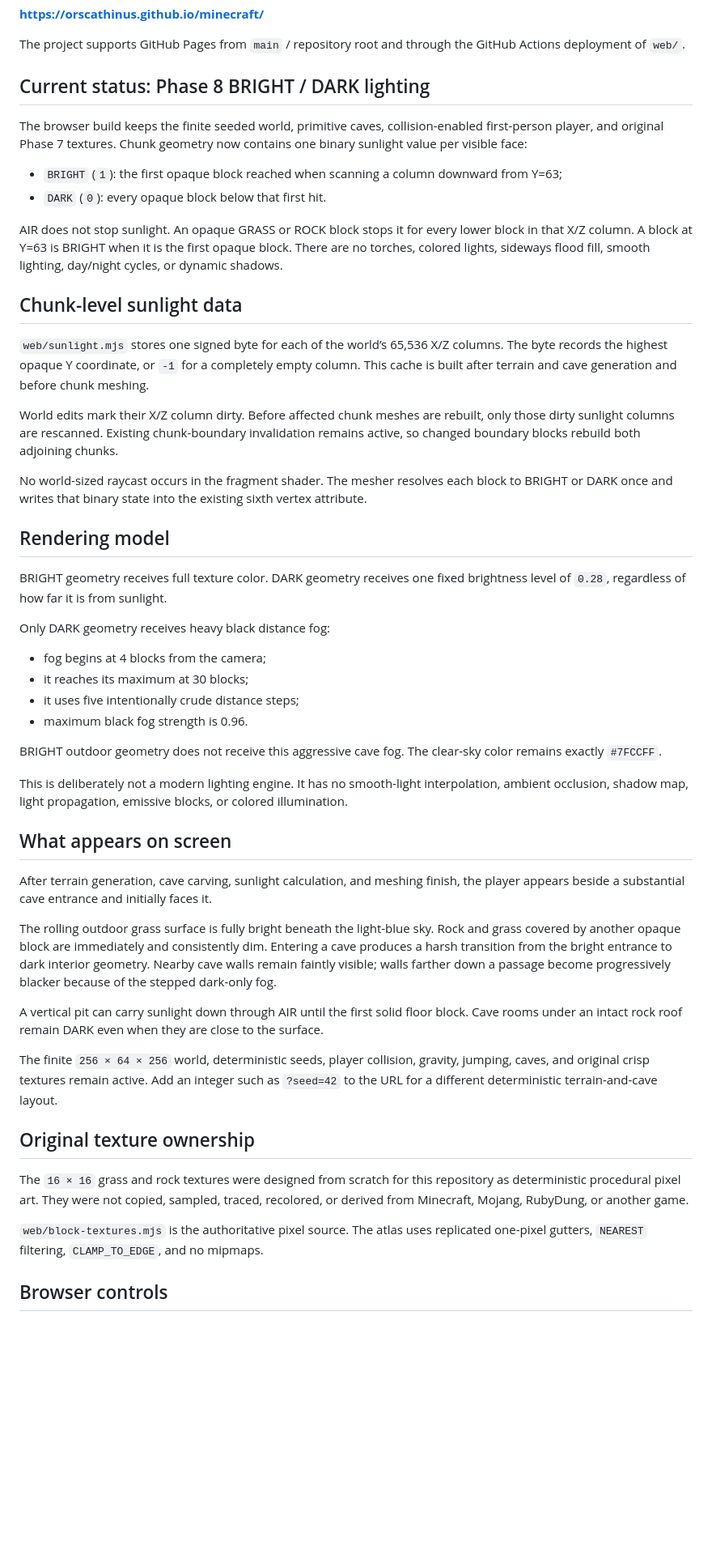
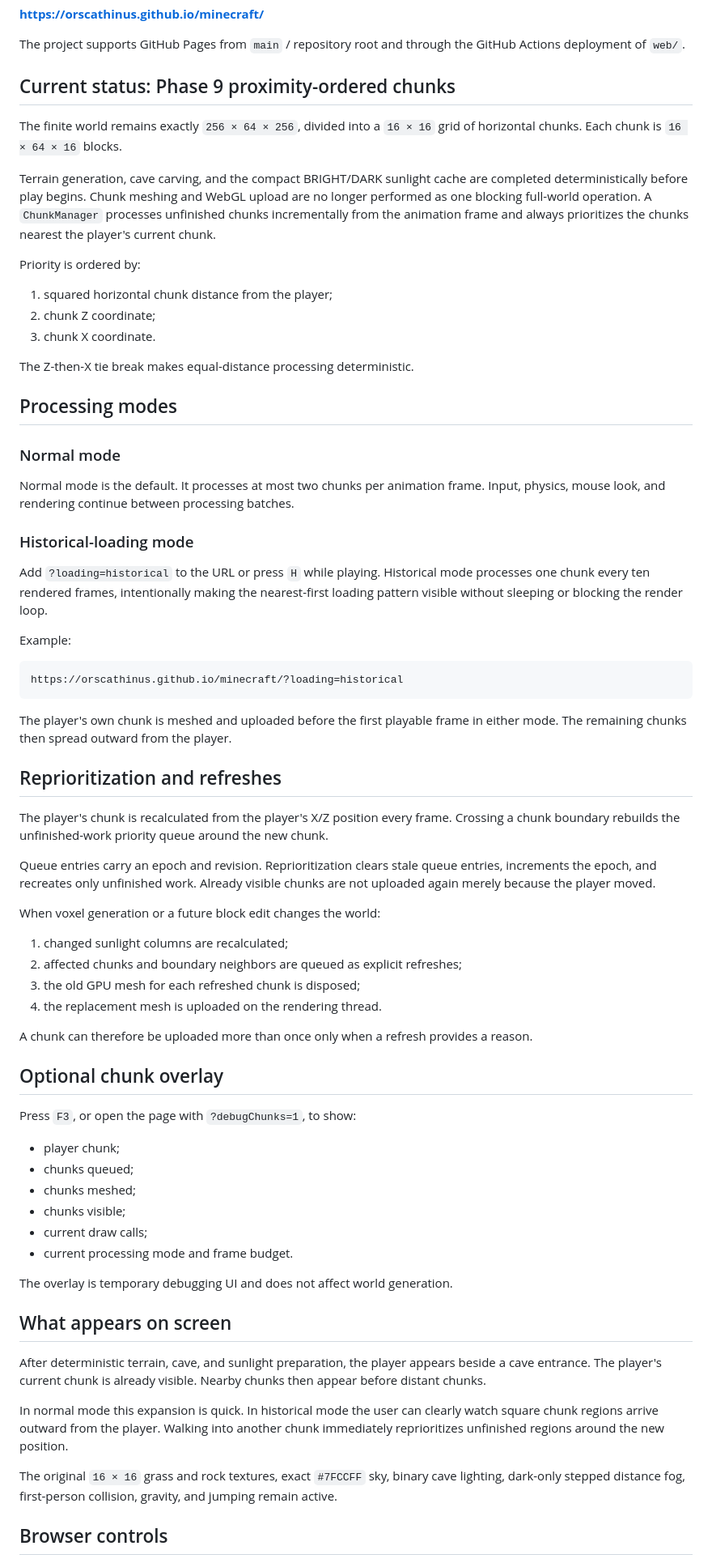
Before and after one commit to orscathinus/minecraft, a Markdown page: README.md, the part around one of its changes. Shown at 81% size. Rendered like a GitHub page; blank space fills up the shorter version.

Commit message:
Document Phase 9 proximity chunk processing

````diff
--- a/README.md
+++ b/README.md
@@ -10,53 +10,73 @@ This is an independent educational recreation. It is not affiliated with Mojang
 
 The project supports GitHub Pages from `main` / repository root and through the GitHub Actions deployment of `web/`.
 
-## Current status: Phase 8 BRIGHT / DARK lighting
+## Current status: Phase 9 proximity-ordered chunks
 
-The browser build keeps the finite seeded world, primitive caves, collision-enabled first-person player, and original Phase 7 textures. Chunk geometry now contains one binary sunlight value per visible face:
+The finite world remains exactly `256 × 64 × 256`, divided into a `16 × 16` grid of horizontal chunks. Each chunk is `16 × 64 × 16` blocks.
 
-- `BRIGHT` (`1`): the first opaque block reached when scanning a column downward from Y=63;
-- `DARK` (`0`): every opaque block below that first hit.
+Terrain generation, cave carving, and the compact BRIGHT/DARK sunlight cache are completed deterministically before play begins. Chunk meshing and WebGL upload are no longer performed as one blocking full-world operation. A `ChunkManager` processes unfinished chunks incrementally from the animation frame and always prioritizes the chunks nearest the player's current chunk.
 
-AIR does not stop sunlight. An opaque GRASS or ROCK block stops it for every lower block in that X/Z column. A block at Y=63 is BRIGHT when it is the first opaque block. There are no torches, colored lights, sideways flood fill, smooth lighting, day/night cycles, or dynamic shadows.
+Priority is ordered by:
 
-## Chunk-level sunlight data
+1. squared horizontal chunk distance from the player;
+2. chunk Z coordinate;
+3. chunk X coordinate.
 
-`web/sunlight.mjs` stores one signed byte for each of the world’s 65,536 X/Z columns. The byte records the highest opaque Y coordinate, or `-1` for a completely empty column. This cache is built after terrain and cave generation and before chunk meshing.
+The Z-then-X tie break makes equal-distance processing deterministic.
 
-World edits mark their X/Z column dirty. Before affected chunk meshes are rebuilt, only those dirty sunlight columns are rescanned. Existing chunk-boundary invalidation remains active, so changed boundary blocks rebuild both adjoining chunks.
+## Processing modes
 
-No world-sized raycast occurs in the fragment shader. The mesher resolves each block to BRIGHT or DARK once and writes that binary state into the existing sixth vertex attribute.
+### Normal mode
 
-## Rendering model
+Normal mode is the default. It processes at most two chunks per animation frame. Input, physics, mouse look, and rendering continue between processing batches.
 
-BRIGHT geometry receives full texture color. DARK geometry receives one fixed brightness level of `0.28`, regardless of how far it is from sunlight.
+### Historical-loading mode
 
-Only DARK geometry receives heavy black distance fog:
+Add `?loading=historical` to the URL or press `H` while playing. Historical mode processes one chunk every ten rendered frames, intentionally making the nearest-first loading pattern visible without sleeping or blocking the render loop.
 
-- fog begins at 4 blocks from the camera;
-- it reaches its maximum at 30 blocks;
-- it uses five intentionally crude distance steps;
-- maximum black fog strength is 0.96.
+Example:
 
-BRIGHT outdoor geometry does not receive this aggressive cave fog. The clear-sky color remains exactly `#7FCCFF`.
+```text
+https://orscathinus.github.io/minecraft/?loading=historical
+```
 
-This is deliberately not a modern lighting engine. It has no smooth-light interpolation, ambient occlusion, shadow map, light propagation, emissive blocks, or colored illumination.
+The player's own chunk is meshed and uploaded before the first playable frame in either mode. The remaining chunks then spread outward from the player.
+
+## Reprioritization and refreshes
+
+The player's chunk is recalculated from the player's X/Z position every frame. Crossing a chunk boundary rebuilds the unfinished-work priority queue around the new chunk.
+
+Queue entries carry an epoch and revision. Reprioritization clears stale queue entries, increments the epoch, and recreates only unfinished work. Already visible chunks are not uploaded again merely because the player moved.
+
+When voxel generation or a future block edit changes the world:
+
+1. changed sunlight columns are recalculated;
+2. affected chunks and boundary neighbors are queued as explicit refreshes;
+3. the old GPU mesh for each refreshed chunk is disposed;
+4. the replacement mesh is uploaded on the rendering thread.
+
+A chunk can therefore be uploaded more than once only when a refresh provides a reason.
+
+## Optional chunk overlay
+
+Press `F3`, or open the page with `?debugChunks=1`, to show:
+
+- player chunk;
+- chunks queued;
+- chunks meshed;
+- chunks visible;
+- current draw calls;
+- current processing mode and frame budget.
+
+The overlay is temporary debugging UI and does not affect world generation.
 
 ## What appears on screen
 
-After terrain generation, cave carving, sunlight calculation, and meshing finish, the player appears beside a substantial cave entrance and initially faces it.
+After deterministic terrain, cave, and sunlight preparation, the player appears beside a cave entrance. The player's current chunk is already visible. Nearby chunks then appear before distant chunks.
 
-The rolling outdoor grass surface is fully bright beneath the light-blue sky. Rock and grass covered by another opaque block are immediately and consistently dim. Entering a cave produces a harsh transition from the bright entrance to dark interior geometry. Nearby cave walls remain faintly visible; walls farther down a passage become progressively blacker because of the stepped dark-only fog.
+In normal mode this expansion is quick. In historical mode the user can clearly watch square chunk regions arrive outward from the player. Walking into another chunk immediately reprioritizes unfinished regions around the new position.
 
-A vertical pit can carry sunlight down through AIR until the first solid floor block. Cave rooms under an intact rock roof remain DARK even when they are close to the surface.
-
-The finite `256 × 64 × 256` world, deterministic seeds, player collision, gravity, jumping, caves, and original crisp textures remain active. Add an integer such as `?seed=42` to the URL for a different deterministic terrain-and-cave layout.
-
-## Original texture ownership
-
-The `16 × 16` grass and rock textures were designed from scratch for this repository as deterministic procedural pixel art. They were not copied, sampled, traced, recolored, or derived from Minecraft, Mojang, RubyDung, or another game.
-
-`web/block-textures.mjs` is the authoritative pixel source. The atlas uses replicated one-pixel gutters, `NEAREST` filtering, `CLAMP_TO_EDGE`, and no mipmaps.
+The original `16 × 16` grass and rock textures, exact `#7FCCFF` sky, binary cave lighting, dark-only stepped distance fog, first-person collision, gravity, and jumping remain active.
 
 ## Browser controls
 
````
Also changed, not shown: other parts of README.md (+18 -15 lines).
